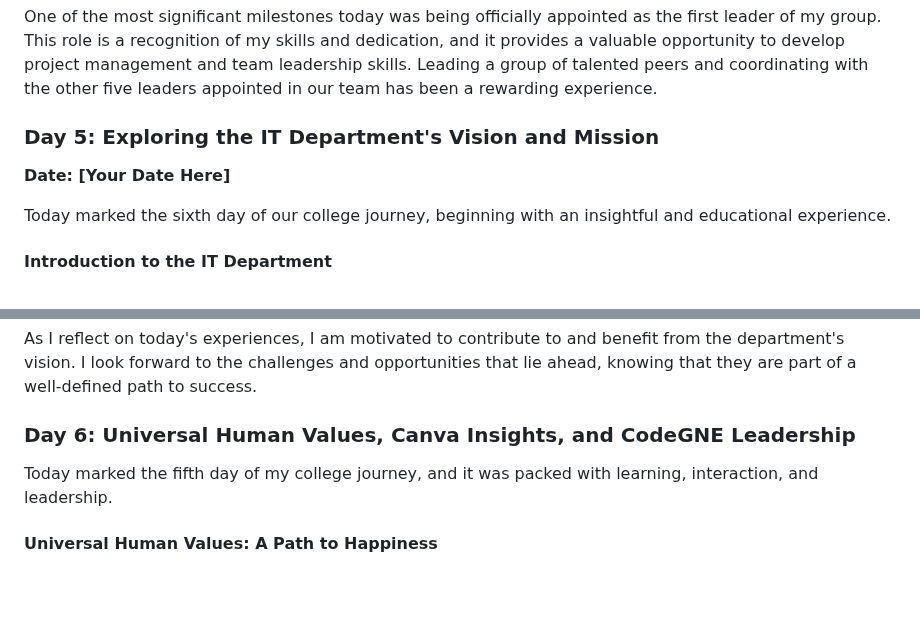
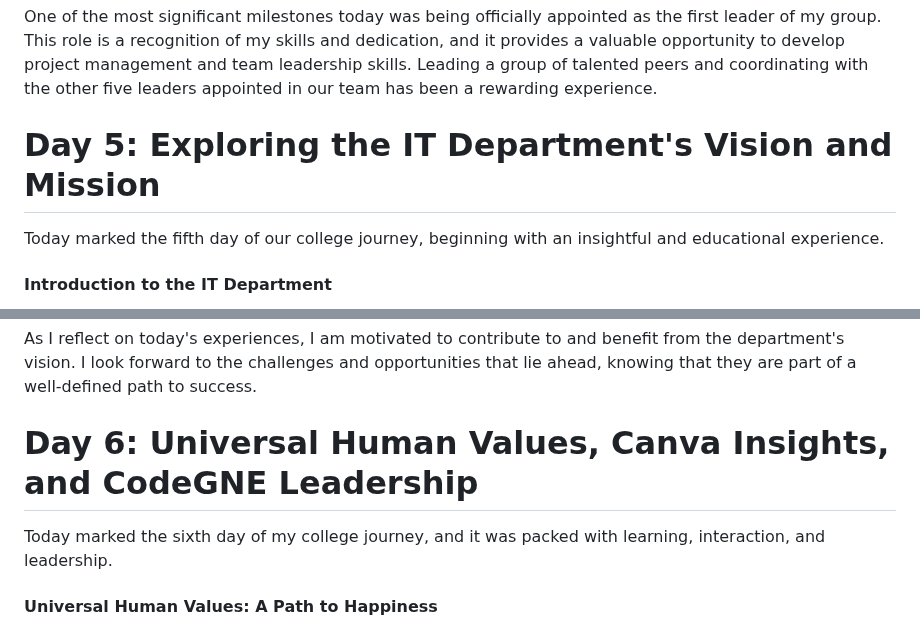
Before and after one commit to ishmeet-codes/ishmeet-codes.github.io, a Markdown page: my_experience/readme.md, 2 parts joined by grey strips. GitHub-like rendering; blank space fills up the shorter version.

```diff
--- a/my_experience/readme.md
+++ b/my_experience/readme.md
@@ -39,11 +39,9 @@ Day 4 at CodeGNE has been an exciting and rewarding experience. As a B.Tech stud
 
 One of the most significant milestones today was being officially appointed as the first leader of my group. This role is a recognition of my skills and dedication, and it provides a valuable opportunity to develop project management and team leadership skills. Leading a group of talented peers and coordinating with the other five leaders appointed in our team has been a rewarding experience.
 
-### Day 5: Exploring the IT Department's Vision and Mission
+# Day 5: Exploring the IT Department's Vision and Mission
 
-**Date: [Your Date Here]**
-
-Today marked the sixth day of our college journey, beginning with an insightful and educational experience.
+Today marked the fifth day of our college journey, beginning with an insightful and educational experience.
 
 #### Introduction to the IT Department
 
@@ -75,9 +73,9 @@ As I reflect on today's experiences, I am motivated to contribute to and benefit
 
 
 
-### Day 6: Universal Human Values, Canva Insights, and CodeGNE Leadership
+# Day 6: Universal Human Values, Canva Insights, and CodeGNE Leadership
 
-Today marked the fifth day of my college journey, and it was packed with learning, interaction, and leadership.
+Today marked the sixth day of my college journey, and it was packed with learning, interaction, and leadership.
 
 #### Universal Human Values: A Path to Happiness
 
```
Also changed, not shown: other parts of my_experience/readme.md (+3 -3 lines).
